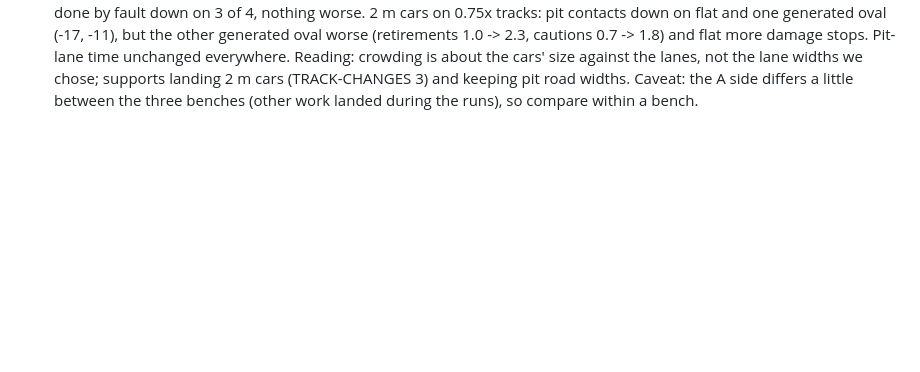
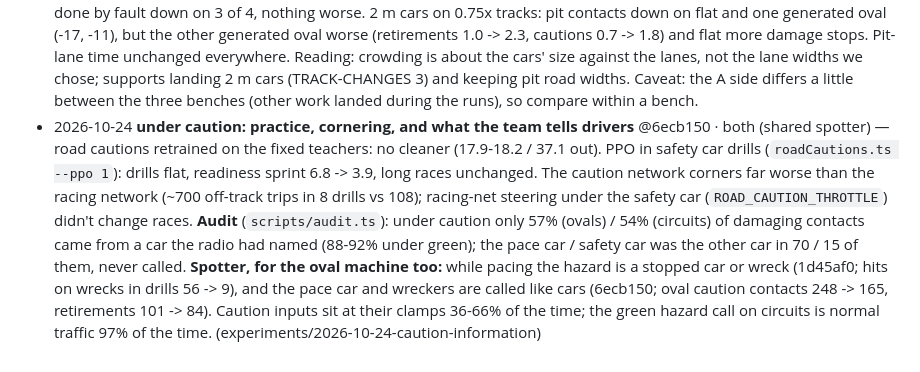
Before and after one commit to tranzillo/dotgp, a Markdown page: v2/training/RESULTS.md, the part around the change. Drawn GitHub-style; blank space fills up the shorter version.

Commit message:
v2: training/: under caution: practice, the caution skill's cornering, and the team's information audited
Co-Authored-By: Claude Opus 5.5 <noreply@anthropic.com>

```diff
--- a/v2/training/RESULTS.md
+++ b/v2/training/RESULTS.md
@@ -71,3 +71,4 @@ Races are 20 cars, about 25 km, 6 circuits x 3 seeds (`scripts/circuits.ts`); so
 - 2026-10-23 **circuits.ts: drivers' pit skill drives their stops** @54e63d8 · circuit — **measure fix**: circuits.ts never passed the pit network, so every stop in circuit readiness was driven by the road racing net (oval bench and app were right). Re-measured: candidate 17.5 / 23.0 / 8.0 out (20, 40 cars, sprint): pits weren't the main cause. Student trace (16 races): of 276 retirements, contact 132, **stopped on track 99** (nearly all under the safety car: beached off the outside, or stuck at the pit wall's nose with no stop called), wall 39. The road caution skill is the weak link. (experiments/2026-10-23-road-full-field-apprenticeship)
 - 2026-10-24 **road cautions traced; a field that ran dry after the flag** @this commit · both (shared race control, teachers) — on the new pit roads (1496d0e) circuit teachers failed at 40 cars (2.9 out): one race lost 39 of 40 on the last lap, all **finished**: crews fuel to the flag, the first finishers ran dry, race control's stall rule retired them and called a safety car, and every car still finishing queued behind them (road teachers never pass) and was retired in turn. Fixes: race control doesn't treat a finished car as a wreck; circuits.ts doesn't count it out; the traffic racer goes round a stopped car whatever its passing style; `wreckAhead` returns the nearest wreck. Circuit teachers clean in all three cells (40 cars 2.9 → 0.3); ovals unchanged (teachers clean in 12 of 14 with and without). Students under the safety car: off track 21-30% while catching up, crawling half the time in place; copy error ~0.4 throttle; no one missing input makes the caution teacher copyable (59% of throttle variance). **Oval machine:** the stall-rule fix applies to oval races too; the oval bench may also count finishers that stop as out. (experiments/2026-10-24-road-caution-trace)
 - 2026-10-24 **pit road width vs car size** @eb37068 · oval (track work) — does more room help crowded pit lanes? `bench.ts --experiments`, house drivers (default.json), 24 cars, 60 laps, 6 seeds on speedway, flat and 2 generated ovals; new pit-road numbers (contacts and damage in pit cycles, entry-to-track time). **Pit road 1.33x wider: no effect** (contacts and damage within noise on all 4). **2 m cars (`?car=2`): pit-cycle contacts down by a third to two thirds** (speedway 29.5 -> 19.8, flat 38.0 -> 17.2, generated 23.8 -> 7.3 a race), pit damage down on flat and the generated oval, damage done by fault down on 3 of 4, nothing worse. 2 m cars on 0.75x tracks: pit contacts down on flat and one generated oval (-17, -11), but the other generated oval worse (retirements 1.0 -> 2.3, cautions 0.7 -> 1.8) and flat more damage stops. Pit-lane time unchanged everywhere. Reading: crowding is about the cars' size against the lanes, not the lane widths we chose; supports landing 2 m cars (TRACK-CHANGES 3) and keeping pit road widths. Caveat: the A side differs a little between the three benches (other work landed during the runs), so compare within a bench.
+- 2026-10-24 **under caution: practice, cornering, and what the team tells drivers** @6ecb150 · both (shared spotter) — road cautions retrained on the fixed teachers: no cleaner (17.9-18.2 / 37.1 out). PPO in safety car drills (`roadCautions.ts --ppo 1`): drills flat, readiness sprint 6.8 -> 3.9, long races unchanged. The caution network corners far worse than the racing network (~700 off-track trips in 8 drills vs 108); racing-net steering under the safety car (`ROAD_CAUTION_THROTTLE`) didn't change races. **Audit** (`scripts/audit.ts`): under caution only 57% (ovals) / 54% (circuits) of damaging contacts came from a car the radio had named (88-92% under green); the pace car / safety car was the other car in 70 / 15 of them, never called. **Spotter, for the oval machine too:** while pacing the hazard is a stopped car or wreck (1d45af0; hits on wrecks in drills 56 -> 9), and the pace car and wreckers are called like cars (6ecb150; oval caution contacts 248 -> 165, retirements 101 -> 84). Caution inputs sit at their clamps 36-66% of the time; the green hazard call on circuits is normal traffic 97% of the time. (experiments/2026-10-24-caution-information)
```
Also changed, not shown: 1 other file.
